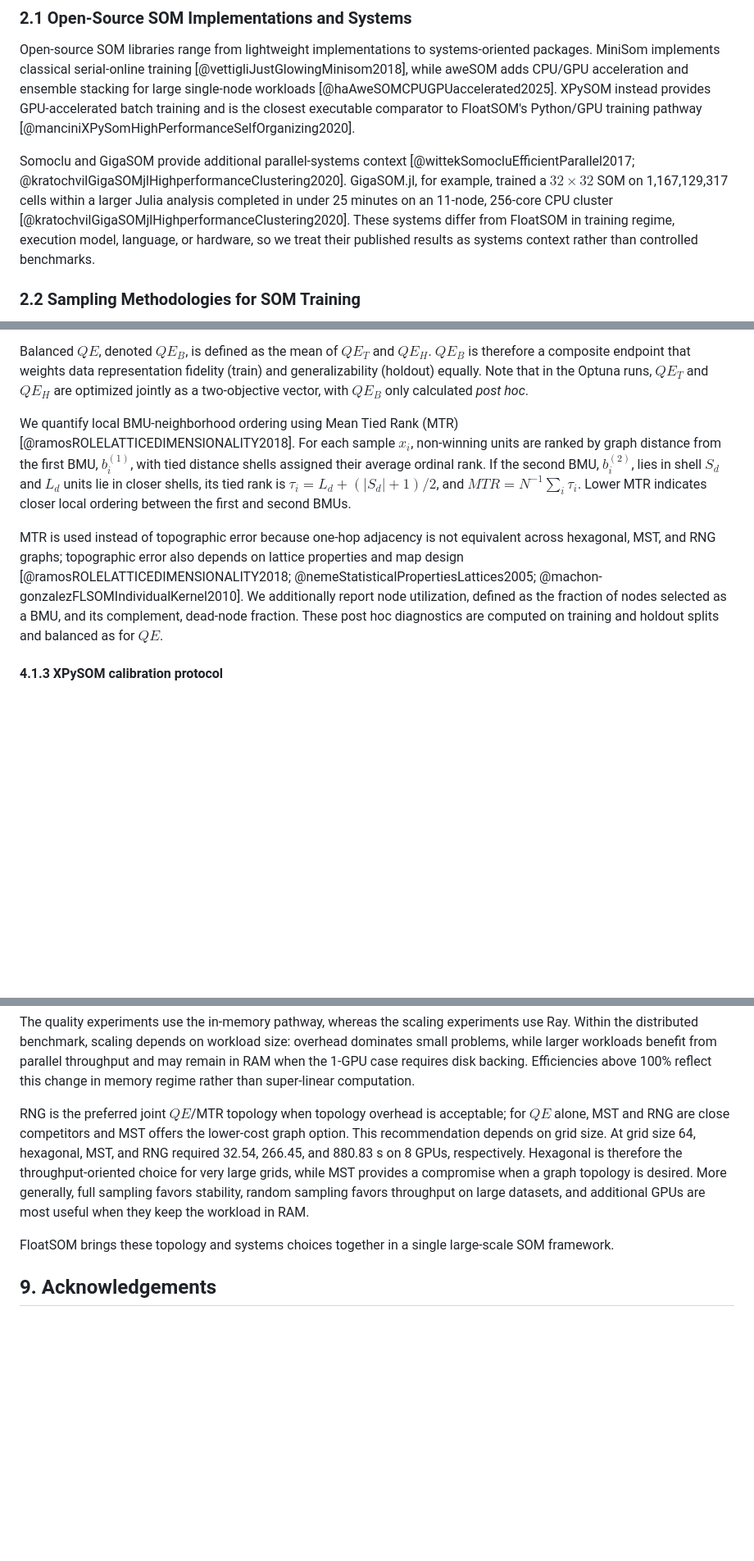
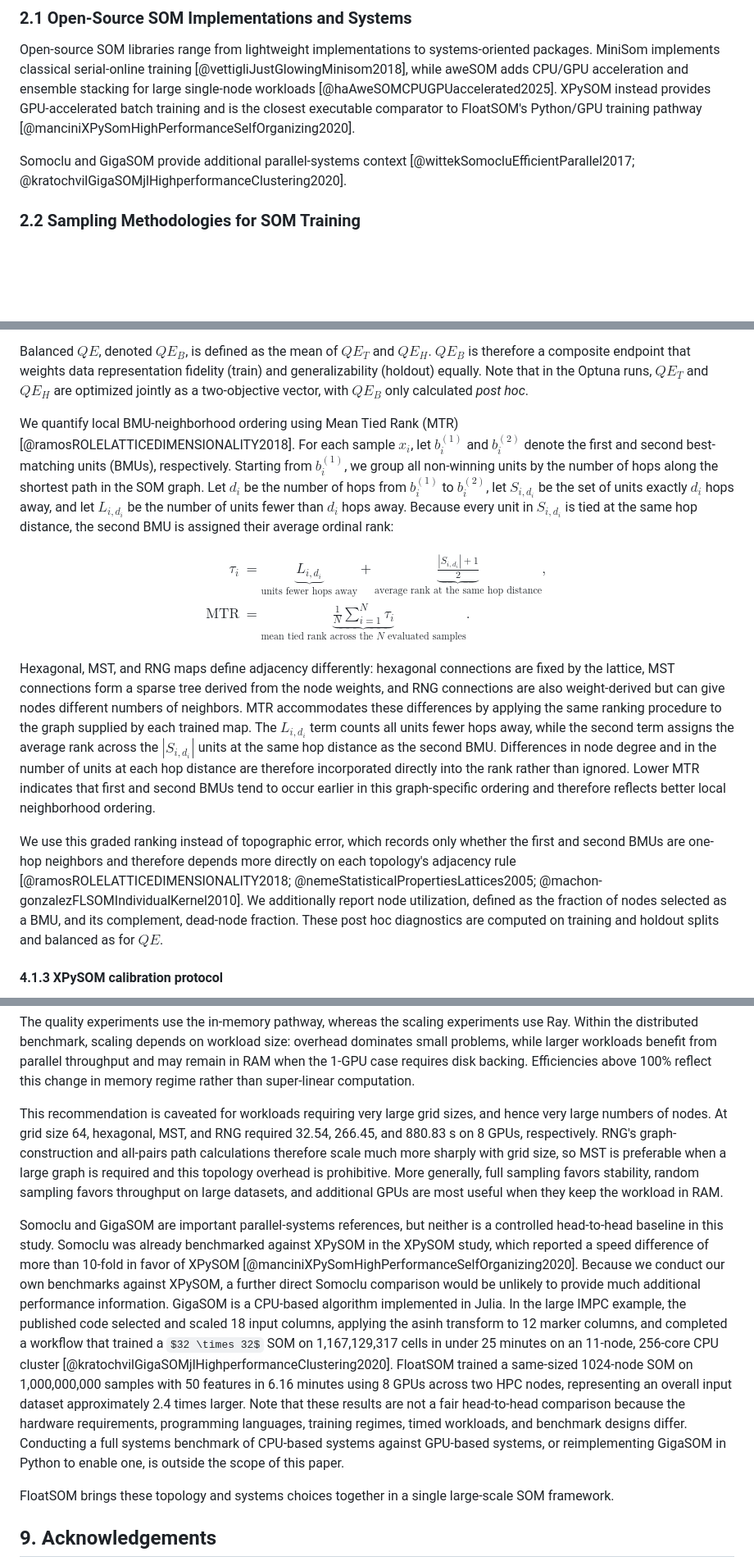
Before and after one commit to 1ordinateur/floatsom-publication, a Markdown page: paper/manuscript_tmlr_revisions.md, 3 parts joined by grey strips. Shown at 82% size. Rendered like a GitHub page; some formulas as TeX source; blank space fills up the shorter version.

```diff
--- a/paper/manuscript_tmlr_revisions.md
+++ b/paper/manuscript_tmlr_revisions.md
@@ -28,7 +28,7 @@ Related work on practical SOM deployment spans software implementations, samplin
 
 Open-source SOM libraries range from lightweight implementations to systems-oriented packages. MiniSom implements classical serial-online training [@vettigliJustGlowingMinisom2018], while aweSOM adds CPU/GPU acceleration and ensemble stacking for large single-node workloads [@haAweSOMCPUGPUaccelerated2025]. XPySOM instead provides GPU-accelerated batch training and is the closest executable comparator to FloatSOM's Python/GPU training pathway [@manciniXPySomHighPerformanceSelfOrganizing2020].
 
-Somoclu and GigaSOM provide additional parallel-systems context [@wittekSomocluEfficientParallel2017; @kratochvilGigaSOMjlHighperformanceClustering2020]. GigaSOM.jl, for example, trained a $32 \times 32$ SOM on 1,167,129,317 cells within a larger Julia analysis completed in under 25 minutes on an 11-node, 256-core CPU cluster [@kratochvilGigaSOMjlHighperformanceClustering2020]. These systems differ from FloatSOM in training regime, execution model, language, or hardware, so we treat their published results as systems context rather than controlled benchmarks.
+Somoclu and GigaSOM provide additional parallel-systems context [@wittekSomocluEfficientParallel2017; @kratochvilGigaSOMjlHighperformanceClustering2020].
 
 ### 2.2 Sampling Methodologies for SOM Training
 
@@ -216,9 +216,21 @@ Our primary quality metric is Quantization Error ($QE$) [@kohonenSelfOrganizingM
 
 Balanced $QE$, denoted $QE_B$, is defined as the mean of $QE_T$ and $QE_H$. $QE_B$ is therefore a composite endpoint that weights data representation fidelity (train) and generalizability (holdout) equally. Note that in the Optuna runs, $QE_T$ and $QE_H$ are optimized jointly as a two-objective vector, with $QE_B$ only calculated *post hoc*.
 
-We quantify local BMU-neighborhood ordering using Mean Tied Rank (MTR) [@ramosROLELATTICEDIMENSIONALITY2018]. For each sample $x_i$, non-winning units are ranked by graph distance from the first BMU, $b_i^{(1)}$, with tied distance shells assigned their average ordinal rank. If the second BMU, $b_i^{(2)}$, lies in shell $S_d$ and $L_d$ units lie in closer shells, its tied rank is $\tau_i=L_d+(|S_d|+1)/2$, and $MTR=N^{-1}\sum_i \tau_i$. Lower MTR indicates closer local ordering between the first and second BMUs.
+We quantify local BMU-neighborhood ordering using Mean Tied Rank (MTR) [@ramosROLELATTICEDIMENSIONALITY2018]. For each sample $x_i$, let $b_i^{(1)}$ and $b_i^{(2)}$ denote the first and second best-matching units (BMUs), respectively. Starting from $b_i^{(1)}$, we group all non-winning units by the number of hops along the shortest path in the SOM graph. Let $d_i$ be the number of hops from $b_i^{(1)}$ to $b_i^{(2)}$, let $S_{i,d_i}$ be the set of units exactly $d_i$ hops away, and let $L_{i,d_i}$ be the number of units fewer than $d_i$ hops away. Because every unit in $S_{i,d_i}$ is tied at the same hop distance, the second BMU is assigned their average ordinal rank:
 
-MTR is used instead of topographic error because one-hop adjacency is not equivalent across hexagonal, MST, and RNG graphs; topographic error also depends on lattice properties and map design [@ramosROLELATTICEDIMENSIONALITY2018; @nemeStatisticalPropertiesLattices2005; @machon-gonzalezFLSOMIndividualKernel2010]. We additionally report node utilization, defined as the fraction of nodes selected as a BMU, and its complement, dead-node fraction. These post hoc diagnostics are computed on training and holdout splits and balanced as for $QE$.
+$$
+\begin{aligned}
+\tau_i
+&= \underbrace{L_{i,d_i}}_{\text{units fewer hops away}}
+ + \underbrace{\frac{|S_{i,d_i}|+1}{2}}_{\text{average rank at the same hop distance}}, \\
+\mathrm{MTR}
+&= \underbrace{\frac{1}{N}\sum_{i=1}^{N}\tau_i}_{\text{mean tied rank across the }N\text{ evaluated samples}}.
+\end{aligned}
+$$
+
+Hexagonal, MST, and RNG maps define adjacency differently: hexagonal connections are fixed by the lattice, MST connections form a sparse tree derived from the node weights, and RNG connections are also weight-derived but can give nodes different numbers of neighbors. MTR accommodates these differences by applying the same ranking procedure to the graph supplied by each trained map. The $L_{i,d_i}$ term counts all units fewer hops away, while the second term assigns the average rank across the $|S_{i,d_i}|$ units at the same hop distance as the second BMU. Differences in node degree and in the number of units at each hop distance are therefore incorporated directly into the rank rather than ignored. Lower MTR indicates that first and second BMUs tend to occur earlier in this graph-specific ordering and therefore reflects better local neighborhood ordering.
+
+We use this graded ranking instead of topographic error, which records only whether the first and second BMUs are one-hop neighbors and therefore depends more directly on each topology's adjacency rule [@ramosROLELATTICEDIMENSIONALITY2018; @nemeStatisticalPropertiesLattices2005; @machon-gonzalezFLSOMIndividualKernel2010]. We additionally report node utilization, defined as the fraction of nodes selected as a BMU, and its complement, dead-node fraction. These post hoc diagnostics are computed on training and holdout splits and balanced as for $QE$.
 
 #### 4.1.3 XPySOM calibration protocol
 
@@ -480,7 +492,9 @@ $QE$ and MTR capture different properties: $QE$ measures vector-quantization fid
 
 The quality experiments use the in-memory pathway, whereas the scaling experiments use Ray. Within the distributed benchmark, scaling depends on workload size: overhead dominates small problems, while larger workloads benefit from parallel throughput and may remain in RAM when the 1-GPU case requires disk backing. Efficiencies above 100\% reflect this change in memory regime rather than super-linear computation.
 
-RNG is the preferred joint $QE$/MTR topology when topology overhead is acceptable; for $QE$ alone, MST and RNG are close competitors and MST offers the lower-cost graph option. This recommendation depends on grid size. At grid size 64, hexagonal, MST, and RNG required 32.54, 266.45, and 880.83 s on 8 GPUs, respectively. Hexagonal is therefore the throughput-oriented choice for very large grids, while MST provides a compromise when a graph topology is desired. More generally, full sampling favors stability, random sampling favors throughput on large datasets, and additional GPUs are most useful when they keep the workload in RAM.
+This recommendation is caveated for workloads requiring very large grid sizes, and hence very large numbers of nodes. At grid size 64, hexagonal, MST, and RNG required 32.54, 266.45, and 880.83 s on 8 GPUs, respectively. RNG's graph-construction and all-pairs path calculations therefore scale much more sharply with grid size, so MST is preferable when a large graph is required and this topology overhead is prohibitive. More generally, full sampling favors stability, random sampling favors throughput on large datasets, and additional GPUs are most useful when they keep the workload in RAM.
+
+Somoclu and GigaSOM are important parallel-systems references, but neither is a controlled head-to-head baseline in this study. Somoclu was already benchmarked against XPySOM in the XPySOM study, which reported a speed difference of more than 10-fold in favor of XPySOM [@manciniXPySomHighPerformanceSelfOrganizing2020]. Because we conduct our own benchmarks against XPySOM, a further direct Somoclu comparison would be unlikely to provide much additional performance information. GigaSOM is a CPU-based algorithm implemented in Julia. In the large IMPC example, the published code selected and scaled 18 input columns, applying the asinh transform to 12 marker columns, and completed a workflow that trained a $32 \times 32$ SOM on 1,167,129,317 cells in under 25 minutes on an 11-node, 256-core CPU cluster [@kratochvilGigaSOMjlHighperformanceClustering2020]. FloatSOM trained a same-sized 1024-node SOM on 1,000,000,000 samples with 50 features in 6.16 minutes using 8 GPUs across two HPC nodes, representing an overall input dataset approximately 2.4 times larger. Note that these results are not a fair head-to-head comparison because the hardware requirements, programming languages, training regimes, timed workloads, and benchmark designs differ. Conducting a full systems benchmark of CPU-based systems against GPU-based systems, or reimplementing GigaSOM in Python to enable one, is outside the scope of this paper.
 
 FloatSOM brings these topology and systems choices together in a single large-scale SOM framework.
 
```
Also changed, not shown: other parts of paper/manuscript_tmlr_revisions.md (+7 -7 lines), paper/response_letter_reviewer_1.md (+28 -25 lines).
